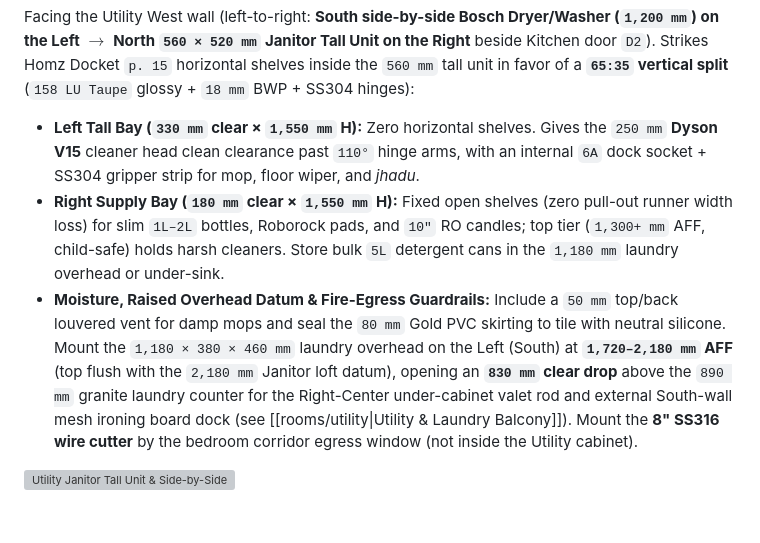
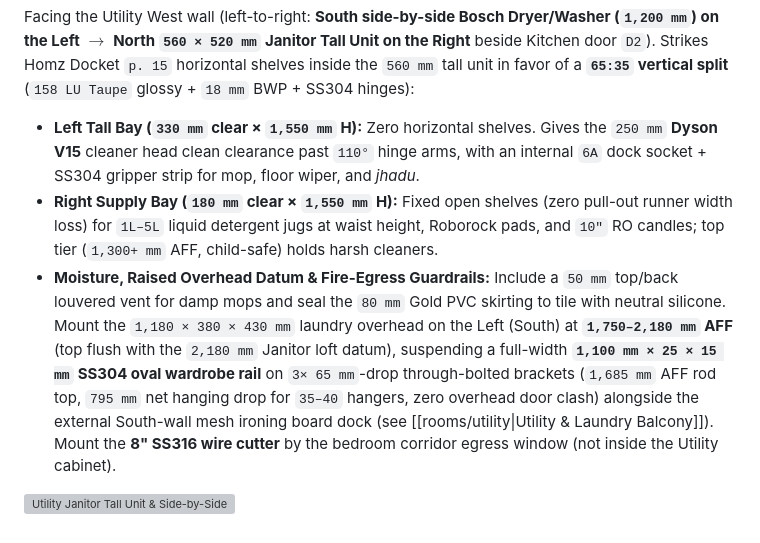
Before and after one commit to samarsodhi/project-u, a Markdown page: content/wardrobe-internal-storage.md, the part around the change. Rendered like a GitHub page; grey boxes are pictures that could not be loaded.

```diff
--- a/content/wardrobe-internal-storage.md
+++ b/content/wardrobe-internal-storage.md
@@ -70,7 +70,7 @@ Balances sacred purity with visiting parents/elder guest storage (`3163 SI`, bum
 Facing the Utility West wall (left-to-right: **South side-by-side Bosch Dryer/Washer (`1,200 mm`) on the Left** $\rightarrow$ **North `560 × 520 mm` Janitor Tall Unit on the Right** beside Kitchen door `D2`). Strikes Homz Docket `p. 15` horizontal shelves inside the `560 mm` tall unit in favor of a **`65:35` vertical split** (`158 LU Taupe` glossy + `18 mm` BWP + SS304 hinges):
 
 * **Left Tall Bay (`330 mm` clear × `1,550 mm` H):** Zero horizontal shelves. Gives the `250 mm` **Dyson V15** cleaner head clean clearance past `110°` hinge arms, with an internal `6A` dock socket + SS304 gripper strip for mop, floor wiper, and *jhadu*.
-* **Right Supply Bay (`180 mm` clear × `1,550 mm` H):** Fixed open shelves (zero pull-out runner width loss) for slim `1L–2L` bottles, Roborock pads, and `10"` RO candles; top tier (`1,300+ mm` AFF, child-safe) holds harsh cleaners. Store bulk `5L` detergent cans in the `1,180 mm` laundry overhead or under-sink.
-* **Moisture, Raised Overhead Datum & Fire-Egress Guardrails:** Include a `50 mm` top/back louvered vent for damp mops and seal the `80 mm` Gold PVC skirting to tile with neutral silicone. Mount the `1,180 × 380 × 460 mm` laundry overhead on the Left (South) at **`1,720–2,180 mm` AFF** (top flush with the `2,180 mm` Janitor loft datum), opening an **`830 mm` clear drop** above the `890 mm` granite laundry counter for the Right-Center under-cabinet valet rod and external South-wall mesh ironing board dock (see [[rooms/utility|Utility & Laundry Balcony]]). Mount the **8" SS316 wire cutter** by the bedroom corridor egress window (not inside the Utility cabinet).
+* **Right Supply Bay (`180 mm` clear × `1,550 mm` H):** Fixed open shelves (zero pull-out runner width loss) for `1L–5L` liquid detergent jugs at waist height, Roborock pads, and `10"` RO candles; top tier (`1,300+ mm` AFF, child-safe) holds harsh cleaners.
+* **Moisture, Raised Overhead Datum & Fire-Egress Guardrails:** Include a `50 mm` top/back louvered vent for damp mops and seal the `80 mm` Gold PVC skirting to tile with neutral silicone. Mount the `1,180 × 380 × 430 mm` laundry overhead on the Left (South) at **`1,750–2,180 mm` AFF** (top flush with the `2,180 mm` Janitor loft datum), suspending a full-width **`1,100 mm × 25 × 15 mm` SS304 oval wardrobe rail** on `3× 65 mm`-drop through-bolted brackets (`1,685 mm` AFF rod top, `795 mm` net hanging drop for `35–40` hangers, zero overhead door clash) alongside the external South-wall mesh ironing board dock (see [[rooms/utility|Utility & Laundry Balcony]]). Mount the **8" SS316 wire cutter** by the bedroom corridor egress window (not inside the Utility cabinet).
 
 ![Utility Janitor Tall Unit & Side-by-Side Laundry Scheme](assets/decor/utility-janitor-internal.png)
```
Also changed, not shown: content/rooms/utility.md (+5 -5 lines), content/assets/decor/utility-laundry-counter-scheme.png.
